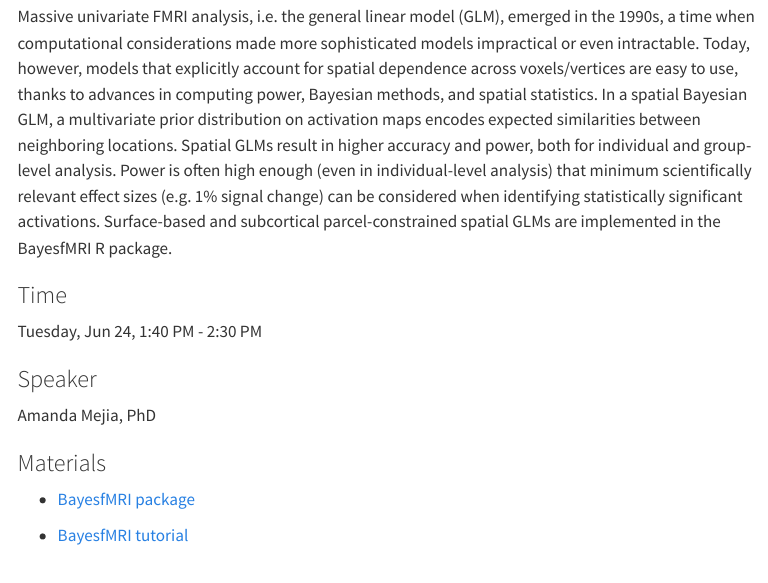
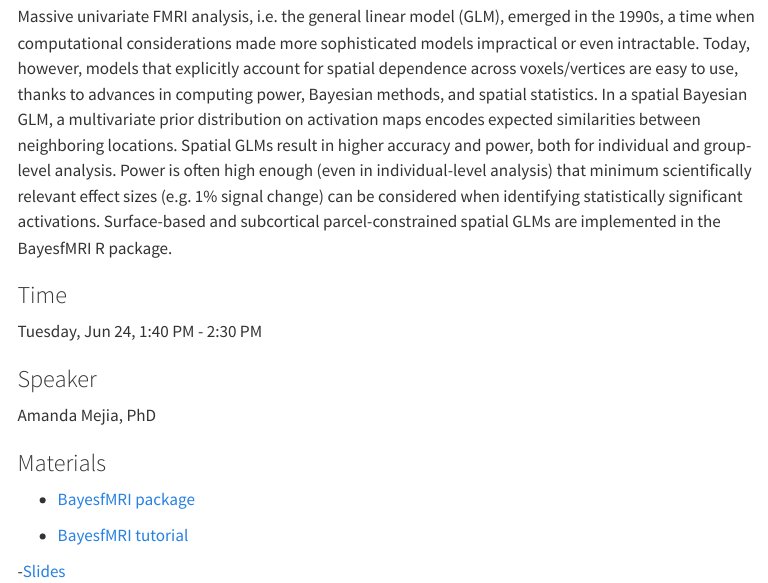
Before and after one commit to wdweeda/ohbm2025_educational_course, a Quarto document (spatial_bayes.qmd): the page in a window 1100 px wide, from 160 px down. Rendered offline with R 4.5, knitr and Pandoc in place of Quarto, with nearby package versions; menus at the side of the page are left out.

Commit message:
Update spatial_bayes.qmd

```diff
--- a/spatial_bayes.qmd
+++ b/spatial_bayes.qmd
@@ -28,3 +28,5 @@ Amanda Mejia, PhD <a href='https://stat.indiana.edu/about/core-faculty/core-facu
 - [BayesfMRI package](https://github.com/mandymejia/BayesfMRI "BayesfMRI package Github")
 
 - [BayesfMRI tutorial](https://htmlpreview.github.io/?https://github.com/mandymejia/BayesfMRI/blob/10.0/vignettes/BayesfMRI_vignette.html "BayesfMRI Vignette")
+
+-[Slides](0https://www.dropbox.com/scl/fi/hkeutdtkzu9oy3d8rlx21/OHBM2025_educational.pdf?rlkey=c9n0bvnwj9ffeverd0mg7e4tw&dl=0 "Presentation slides")
```
